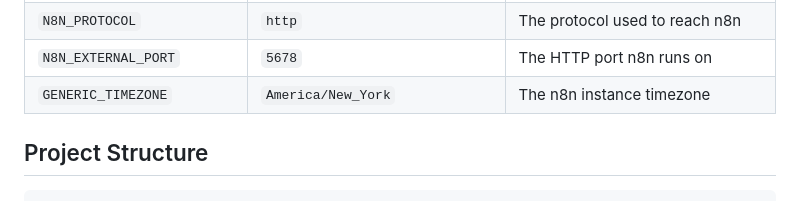
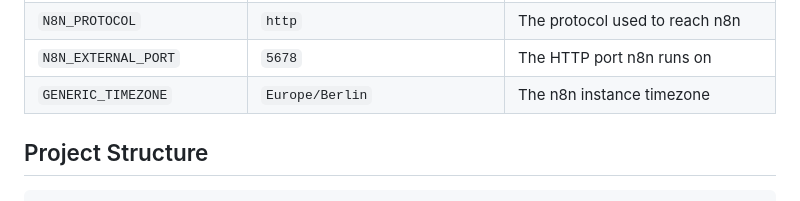
Before and after one commit to soofi-project/soofi-trainer, a Markdown page: README.md, the part around the change. Rendered like a GitHub page.

Commit message:
Set TZ default in README

```diff
--- a/README.md
+++ b/README.md
@@ -79,7 +79,7 @@ All configuration is in `.env` (committed, no secrets). Secrets are loaded from
 | `N8N_HOST` | `localhost` | Host name n8n runs on |
 | `N8N_PROTOCOL` | `http` | The protocol used to reach n8n |
 | `N8N_EXTERNAL_PORT` | `5678` | The HTTP port n8n runs on |
-| `GENERIC_TIMEZONE` | `America/New_York` | The n8n instance timezone |
+| `GENERIC_TIMEZONE` | `Europe/Berlin` | The n8n instance timezone |
 
 ## Project Structure
 
```
